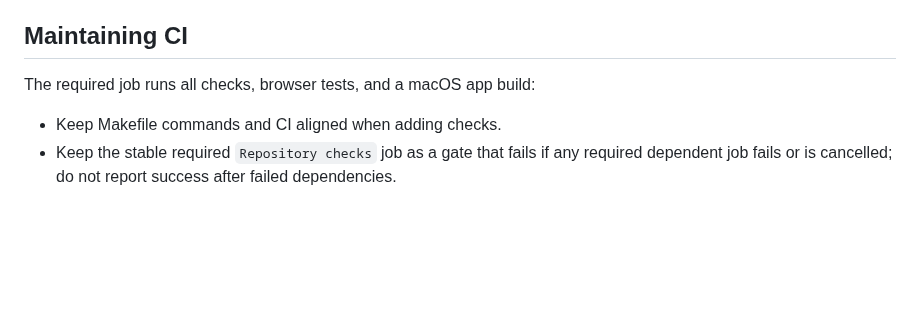
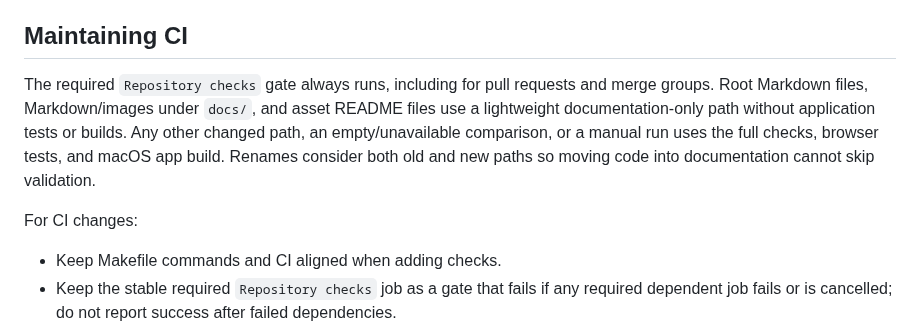
Before and after one commit to StormKiln/NextRound, a Markdown page: CONTRIBUTING.md, the part around the change. Rendered like a GitHub page; blank space fills up the shorter version.

```diff
--- a/CONTRIBUTING.md
+++ b/CONTRIBUTING.md
@@ -12,7 +12,9 @@ The `Repository checks` GitHub Actions job is required on PRs and merge groups.
 
 ## Maintaining CI
 
-The required job runs all checks, browser tests, and a macOS app build:
+The required `Repository checks` gate always runs, including for pull requests and merge groups. Root Markdown files, Markdown/images under `docs/`, and asset README files use a lightweight documentation-only path without application tests or builds. Any other changed path, an empty/unavailable comparison, or a manual run uses the full checks, browser tests, and macOS app build. Renames consider both old and new paths so moving code into documentation cannot skip validation.
+
+For CI changes:
 
 - Keep Makefile commands and CI aligned when adding checks.
 - Keep the stable required `Repository checks` job as a gate that fails if any required dependent job fails or is cancelled; do not report success after failed dependencies.
```
Also changed, not shown: README.md (+22 -2 lines), docs/screenshots/emom-setup.png (added), docs/screenshots/exercise-picker.png (added), docs/screenshots/home.png (added), docs/screenshots/workout-notes.png (added), 3 other files.
